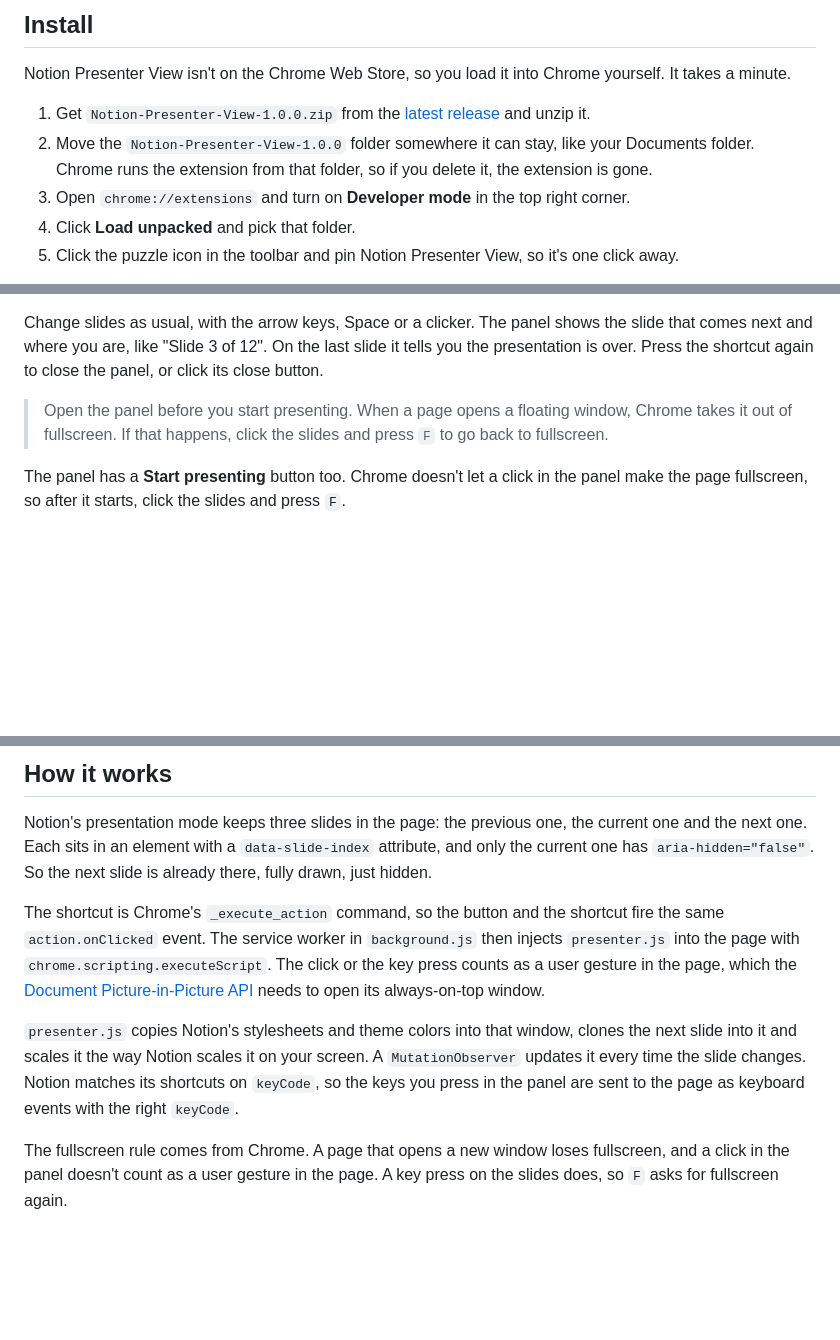
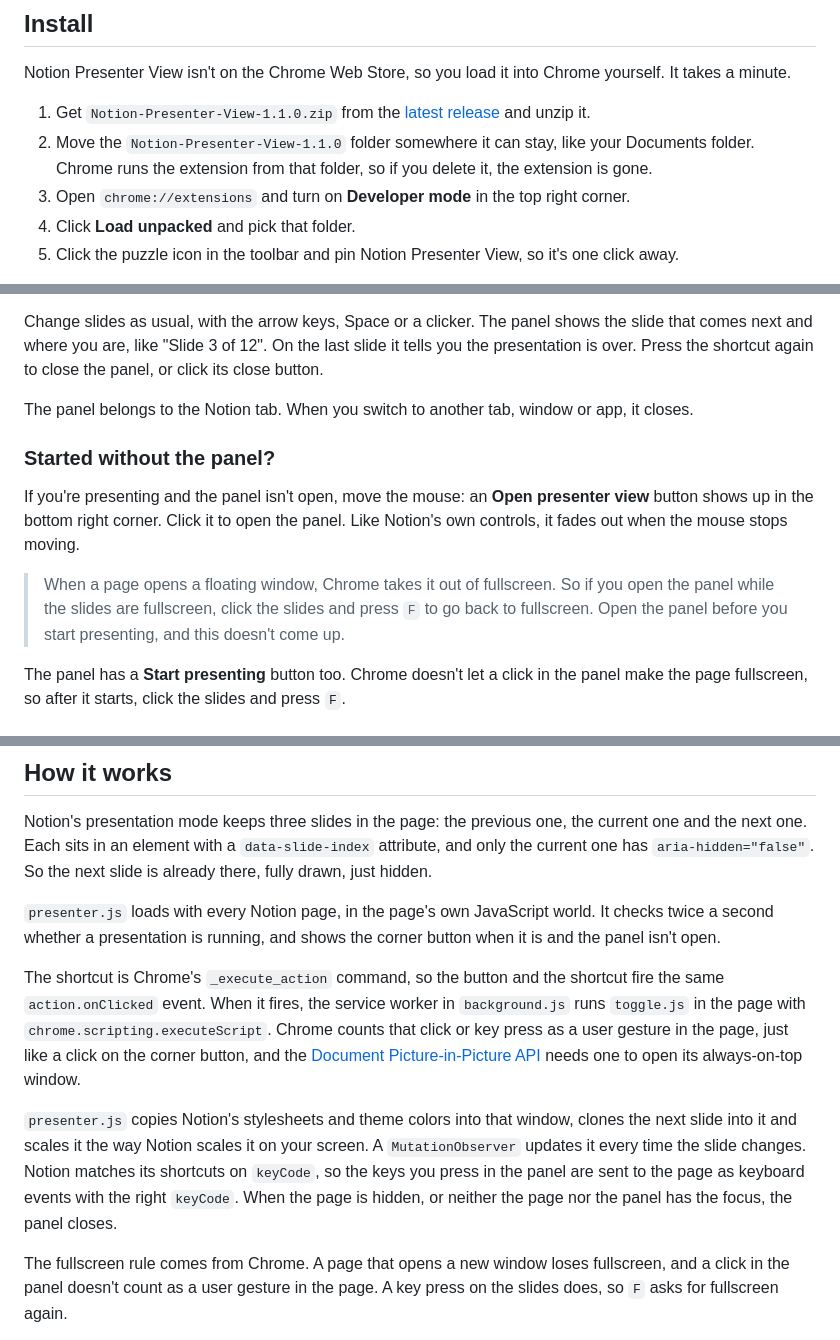
Before and after one commit to flaviocopes/notion-presenter-view, a Markdown page: README.md, 3 parts joined by grey strips. Rendered like a GitHub page; blank space fills up the shorter version.

Commit message:
Open presenter view button while presenting, and close the panel when you leave the Notion tab

```diff
--- a/README.md
+++ b/README.md
@@ -10,8 +10,8 @@ Notion's presentation mode turns a page into slides, split at each divider. You
 
 Notion Presenter View isn't on the Chrome Web Store, so you load it into Chrome yourself. It takes a minute.
 
-1. Get `Notion-Presenter-View-1.0.0.zip` from the [latest release](https://github.com/flaviocopes/notion-presenter-view/releases/latest) and unzip it.
-2. Move the `Notion-Presenter-View-1.0.0` folder somewhere it can stay, like your Documents folder. Chrome runs the extension from that folder, so if you delete it, the extension is gone.
+1. Get `Notion-Presenter-View-1.1.0.zip` from the [latest release](https://github.com/flaviocopes/notion-presenter-view/releases/latest) and unzip it.
+2. Move the `Notion-Presenter-View-1.1.0` folder somewhere it can stay, like your Documents folder. Chrome runs the extension from that folder, so if you delete it, the extension is gone.
 3. Open `chrome://extensions` and turn on **Developer mode** in the top right corner.
 4. Click **Load unpacked** and pick that folder.
 5. Click the puzzle icon in the toolbar and pin Notion Presenter View, so it's one click away.
@@ -33,7 +33,13 @@ To hear about new versions, click **Watch** on this repo, then **Custom** and **
 
 Change slides as usual, with the arrow keys, Space or a clicker. The panel shows the slide that comes next and where you are, like "Slide 3 of 12". On the last slide it tells you the presentation is over. Press the shortcut again to close the panel, or click its close button.
 
-> Open the panel before you start presenting. When a page opens a floating window, Chrome takes it out of fullscreen. If that happens, click the slides and press `F` to go back to fullscreen.
+The panel belongs to the Notion tab. When you switch to another tab, window or app, it closes.
+
+### Started without the panel?
+
+If you're presenting and the panel isn't open, move the mouse: an **Open presenter view** button shows up in the bottom right corner. Click it to open the panel. Like Notion's own controls, it fades out when the mouse stops moving.
+
+> When a page opens a floating window, Chrome takes it out of fullscreen. So if you open the panel while the slides are fullscreen, click the slides and press `F` to go back to fullscreen. Open the panel before you start presenting, and this doesn't come up.
 
 The panel has a **Start presenting** button too. Chrome doesn't let a click in the panel make the page fullscreen, so after it starts, click the slides and press `F`.
 
@@ -93,9 +100,11 @@ Working with an AI coding agent? Point it at [AGENTS.md](AGENTS.md). It has the
 
 Notion's presentation mode keeps three slides in the page: the previous one, the current one and the next one. Each sits in an element with a `data-slide-index` attribute, and only the current one has `aria-hidden="false"`. So the next slide is already there, fully drawn, just hidden.
 
-The shortcut is Chrome's `_execute_action` command, so the button and the shortcut fire the same `action.onClicked` event. The service worker in `background.js` then injects `presenter.js` into the page with `chrome.scripting.executeScript`. The click or the key press counts as a user gesture in the page, which the [Document Picture-in-Picture API](https://developer.chrome.com/docs/web-platform/document-picture-in-picture) needs to open its always-on-top window.
+`presenter.js` loads with every Notion page, in the page's own JavaScript world. It checks twice a second whether a presentation is running, and shows the corner button when it is and the panel isn't open.
 
-`presenter.js` copies Notion's stylesheets and theme colors into that window, clones the next slide into it and scales it the way Notion scales it on your screen. A `MutationObserver` updates it every time the slide changes. Notion matches its shortcuts on `keyCode`, so the keys you press in the panel are sent to the page as keyboard events with the right `keyCode`.
+The shortcut is Chrome's `_execute_action` command, so the button and the shortcut fire the same `action.onClicked` event. When it fires, the service worker in `background.js` runs `toggle.js` in the page with `chrome.scripting.executeScript`. Chrome counts that click or key press as a user gesture in the page, just like a click on the corner button, and the [Document Picture-in-Picture API](https://developer.chrome.com/docs/web-platform/document-picture-in-picture) needs one to open its always-on-top window.
+
+`presenter.js` copies Notion's stylesheets and theme colors into that window, clones the next slide into it and scales it the way Notion scales it on your screen. A `MutationObserver` updates it every time the slide changes. Notion matches its shortcuts on `keyCode`, so the keys you press in the panel are sent to the page as keyboard events with the right `keyCode`. When the page is hidden, or neither the page nor the panel has the focus, the panel closes.
 
 The fullscreen rule comes from Chrome. A page that opens a new window loses fullscreen, and a click in the panel doesn't count as a user gesture in the page. A key press on the slides does, so `F` asks for fullscreen again.
 
```
Also changed, not shown: other parts of README.md (+4 -3 lines), AGENTS.md (+6 -4 lines), docs/showreel-poster.jpg (added), 7 other files.
